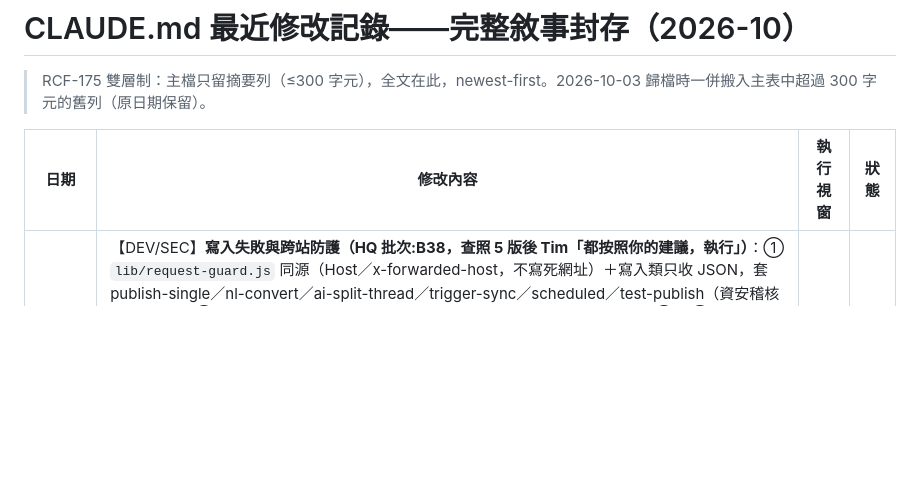
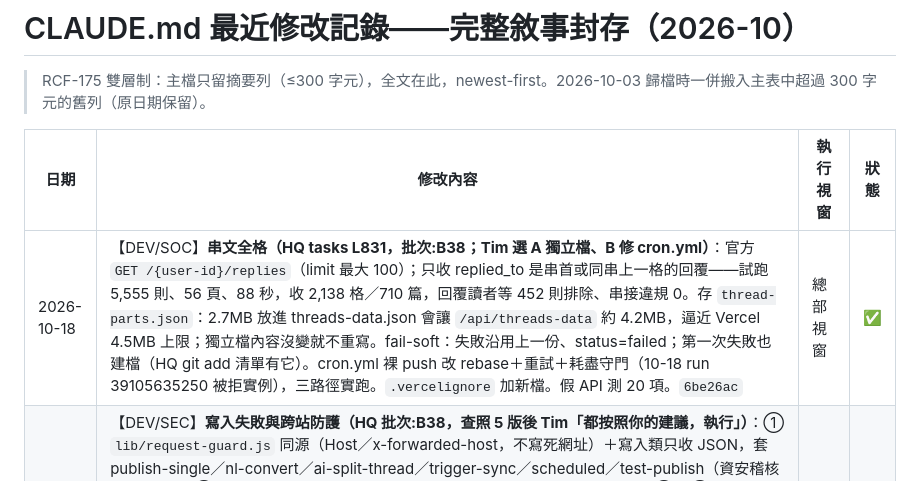
Before and after one commit to shoppy09/tzlth-threads-dashboard, a Markdown page: CLAUDE-archive-2026-10.md, the part around the change. GitHub-like rendering; blank space fills up the shorter version.

Commit message:
docs: thread-parts.json（串文第 2 格以後）欄位與檔案結構（HQ tasks L831）
Co-Authored-By: Claude Opus 5.5 <noreply@anthropic.com>

```diff
--- a/CLAUDE-archive-2026-10.md
+++ b/CLAUDE-archive-2026-10.md
@@ -4,6 +4,7 @@
 
 | 日期 | 修改內容 | 執行視窗 | 狀態 |
 |------|---------|---------|------|
+| 2026-10-18 | 【DEV/SOC】**串文全格（HQ tasks L831，批次:B38；Tim 選 A 獨立檔、B 修 cron.yml）**：官方 `GET /{user-id}/replies`（limit 最大 100）；只收 replied_to 是串首或同串上一格的回覆——試跑 5,555 則、56 頁、88 秒，收 2,138 格／710 篇，回覆讀者等 452 則排除、串接違規 0。存 `thread-parts.json`：2.7MB 放進 threads-data.json 會讓 `/api/threads-data` 約 4.2MB，逼近 Vercel 4.5MB 上限；獨立檔內容沒變就不重寫。fail-soft：失敗沿用上一份、status=failed；第一次失敗也建檔（HQ git add 清單有它）。cron.yml 裸 push 改 rebase＋重試＋耗盡守門（10-18 run 39105635250 被拒實例），三路徑實跑。`.vercelignore` 加新檔。假 API 測 20 項。`6be26ac` | 總部視窗 | ✅ |
 | 2026-10-18 | 【DEV/SEC】**寫入失敗與跨站防護（HQ 批次:B38，查照 5 版後 Tim「都按照你的建議，執行」）**：① `lib/request-guard.js` 同源（Host／x-forwarded-host，不寫死網址）＋寫入類只收 JSON，套 publish-single／nl-convert／ai-split-thread／trigger-sync／scheduled／test-publish（資安稽核 10-17 C-6）② trigger-sync 改 POST＋看 GitHub 204、前端看 res.ok（10-08 ②）③ publish_scheduled：租約逾時標 failed 不重發、狀態寫不回 exit 1、留言失敗 reply_error、新增 failed_at（10-08 ③🟡）④ fetch-threads：指標失敗沿用上一份、過半失敗 exit 1 不寫檔、追蹤數失敗 ::warning::（10-08 ①🟡）⑤ server.js 綁 localhost（C-9；127.0.0.1 會連不上 ::1）⑥ token-check 只加註解（決定 1(c)：本機版警示照用）。測試：API 34、抓取器 11、排程 12，皆本機假回應；線上外稽 14 次 401、Chrome 實測立即同步與 AI 轉換。串文全格抓取函式已在檔內但未接 main（存放位置待 Tim 定，避免 /api/threads-data 逼近 Vercel 4.5MB）。`f06b552`／`66588c3`；驗證檔 HQ `dev/deploy-verify/SYS-02-2026-10-18.md` | 總部視窗 | ✅ |
 | 2026-10-15 | 【DEV】**部署結果比對（HQ tasks L879，RCF-246，Tim「按照你的建議，執行」查照 4 版）**：本 repo 走 CLI 部署（auto-deploy 停用），push 沒有平台狀態可查。總部 `scripts/deploy_status.py` 新增 CLI 類：讀線上 `/api/version` 的 commit（VERCEL_GIT_COMMIT_SHA，CLI 部署也帶，10-15 實測 `21e4f9b`），對 origin master 最新做 GitHub compare，扣掉不需部署的檔（`.vercelignore`、`*.md`、`.git*`、`.github/`、`threads-data.json`／`follower-history.json`〔api 讀 raw GitHub〕、`data/`〔api/scheduled.js 用 contents API〕）後沒剩＝成功、有剩＝警示；端點連不上或 commit 為空＝未知。看門狗 A-52 第 5b 步每日巡（--all 輸出 9 行）。回測：`982a7ba→257f0e7` 成功、`982a7ba→21e4f9b` 警示（09-28 commit 後 21 秒才部署）、`f6a8ae8→b348454` 警示（形狀樣本）。已知殘餘：工作樹有未 commit 改動就部署查不出來（09-09 08:11:26 部署早於 `982a7ba` commit 20 秒即此形狀）。本檔部署行補一句 | 總部視窗 | ✅ |
 | 2026-10-03 | 【DEV/HR】**本檔常設描述逐條對照實際，修 15 處（HQ 看板說明書九章化同場，RCF-187）**：同步時間 10:00/22:00→HQ `fetch-threads.yml` 09:00/21:00、本 repo `cron.yml` 只剩手動（L11＋同步按鈕節）；「5126 粉絲」改指向 HQ `social/metrics.json`；app.js 2500+→約 3,600 行；分頁 6→8（補「設定」）；貼文欄位：補 `quotes`、標明 date/time 為 UTC、type 是媒體類型、`isQuotePost` 實際不存在（838 篇 0 篇）；安全設定區分線上（middleware 登入擋門＋`.vercelignore`）與本機（server.js 限速）；環境變數必填 3→6（`vercel env ls` 對過）；端點清單刪 fetch-log、「私有 repo」改 public raw、補 `/api/scheduled`、`/api/version`；taskkill 指令加警告並註解掉。修改記錄表套 RCF-175 雙層制：5 列超過 300 字元者全文移入本檔、主表改摘要、改為由新到舊。架構全貌改由 HQ `projects/SYS-02-threads.md` 承載 | 總部視窗 | ✅ |
```
Also changed, not shown: CLAUDE.md (+3 -1 lines).
